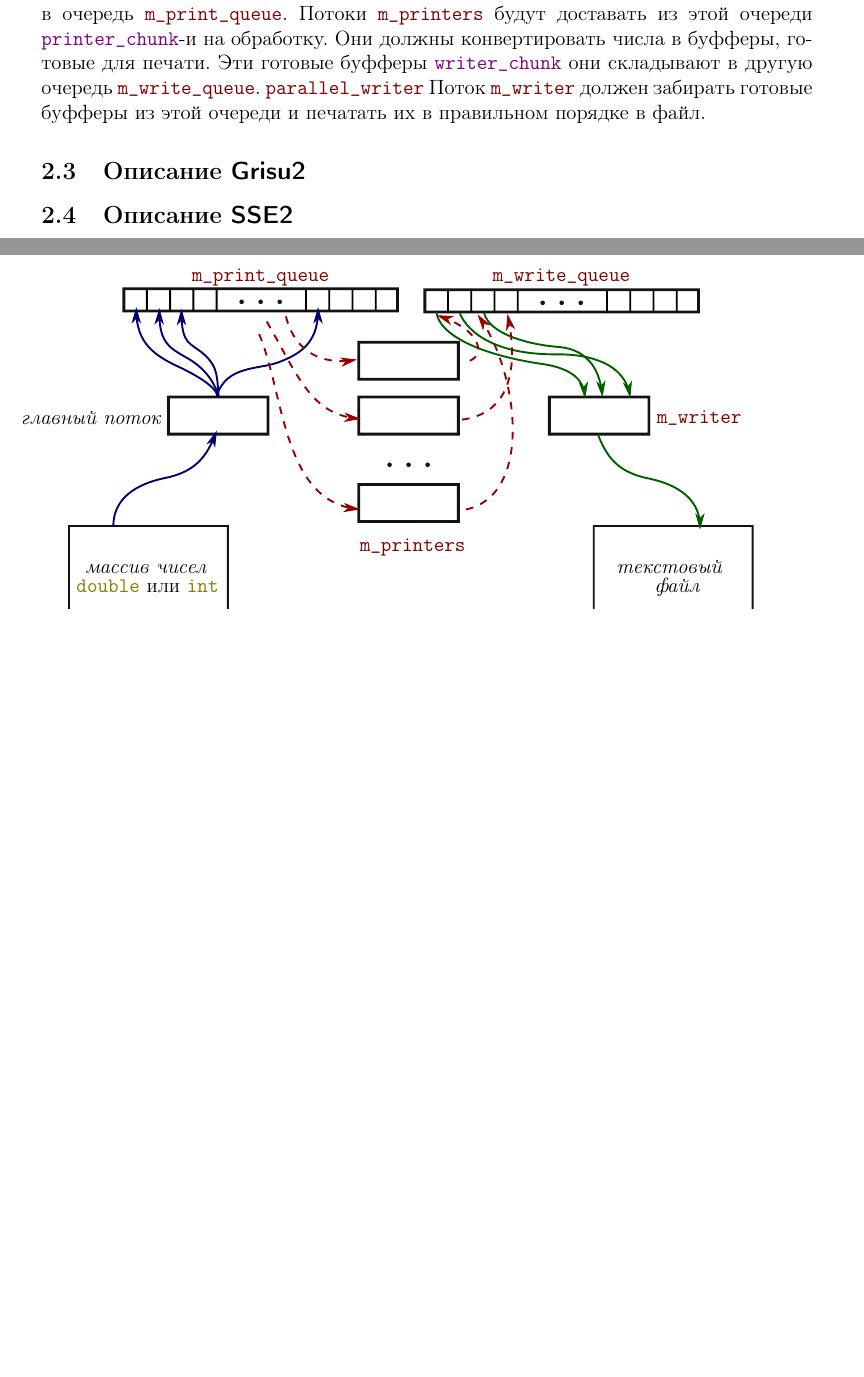
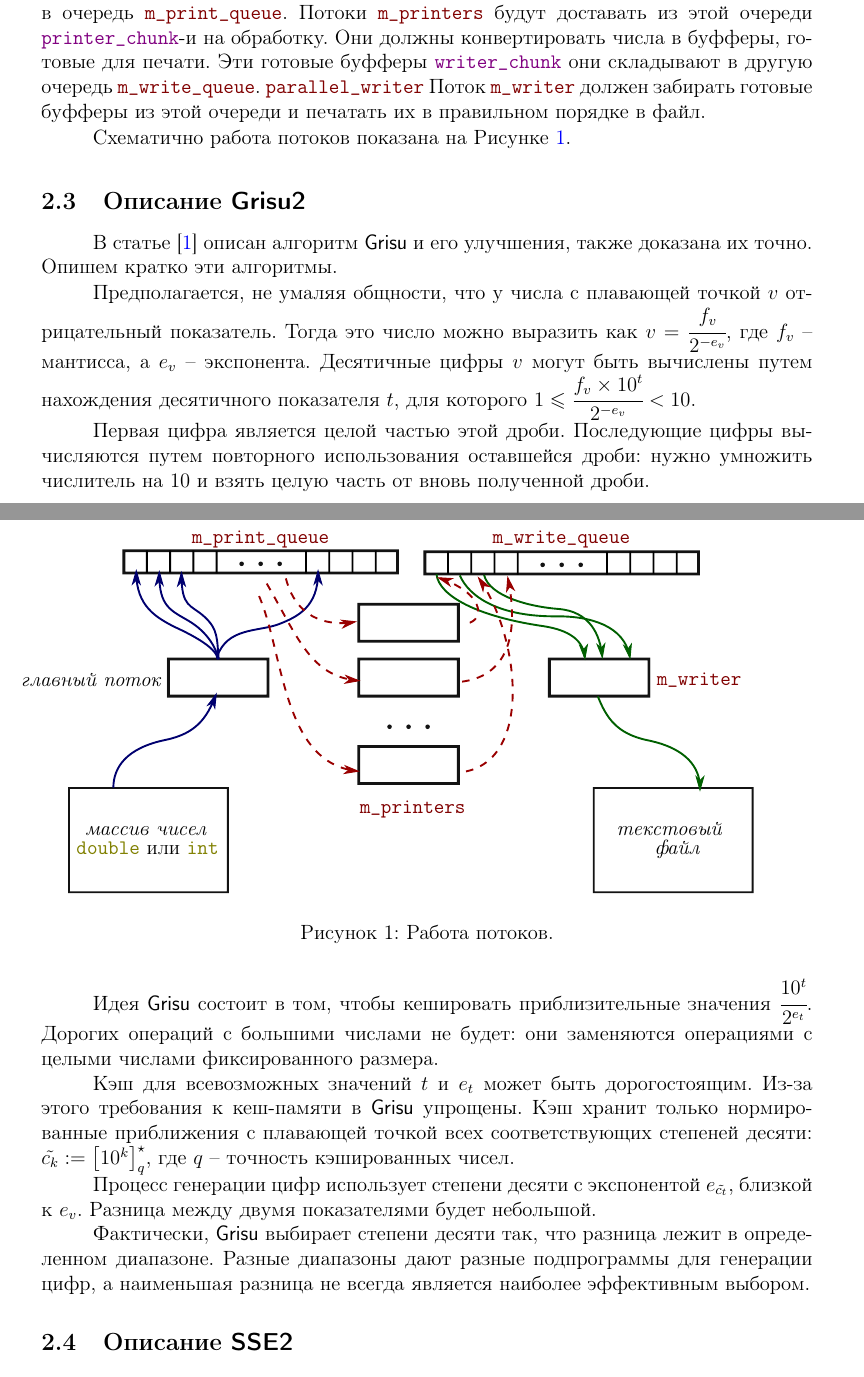
Before and after one commit to letoleto3/course-work, a LaTeX document (course-work.tex): two parts of pages 4 and 5 of 6 before the commit and two parts of pages 4 and 5 of 7 after it, joined at a grey line, cut so that both start at the same text, the shorter picture padded with empty space. Compiled offline with pdfLaTeX.

Commit message:
NEW: Grisu

```diff
--- a/course-work.tex
+++ b/course-work.tex
@@ -138,9 +139,34 @@
 \begin{figure}[h!]
 \def\svgwidth{430pt}
   \input{drawing.pdf_tex}
+  \caption{Работа потоков.} \label{draw}
 \end{figure}
 
+Схематично работа потоков показана на Рисунке \ref{draw}.
+
 \subsection{Описание \textsf{Grisu2}}
+В статье \cite{1} описан алгоритм \textsf{Grisu} и его улучшения, также доказана их точно.
+Опишем кратко эти алгоритмы.
+
+Предполагается, не умаляя общности, что у числа с плавающей точкой $v$ отрицательный показатель.
+Тогда это число можно выразить как $v=\cfrac{f_v}{2^{-e_v}}$, где $f_v$ -- мантисса, а $e_v$ -- экспонента.
+Десятичные цифры $v$ могут быть вычислены путем нахождения десятичного показателя $t$, для которого $1 \leqslant \cfrac{f_v \times 10^t}{2^{-e_v}} < 10$.
+
+Первая цифра является целой частью этой дроби.
+Последующие цифры вычисляются путем повторного использования оставшейся дроби: нужно умножить числитель на $10$ и взять целую часть от вновь полученной дроби.
+
+Идея \textsf{Grisu} состоит в том, чтобы кешировать приблизительные значения $\cfrac{10^t}{2^{e_t}}$.
+Дорогих операций с большими числами не будет: они заменяются операциями с целыми числами фиксированного размера.
+
+Кэш для всевозможных значений $t$ и $e_t$ может быть дорогостоящим.
+Из-за этого требования к кеш-памяти в \textsf{Grisu} упрощены. Кэш хранит только нормированные приближения с плавающей точкой всех соответствующих степеней десяти: $\tilde{c_k} := \left[ 10^k \right]_q^{\star}$, где $q$ -- точность кэшированных чисел.
+
+Процесс генерации цифр использует степени десяти с экспонентой $e_{\tilde{c_t}}$, близкой к $e_v$.
+Разница между двумя показателями будет небольшой.
+
+Фактически, \textsf{Grisu} выбирает степени десяти так, что разница лежит в определенном диапазоне.
+Разные диапазоны дают разные подпрограммы для генерации цифр, а наименьшая разница не всегда является наиболее эффективным выбором.
+
 \subsection{Описание \textsf{SSE2}}
 
 \section{Результаты работы и ускорение}
```
Also changed, not shown: course-work.pdf, course-work.tex (9 more changed lines).
